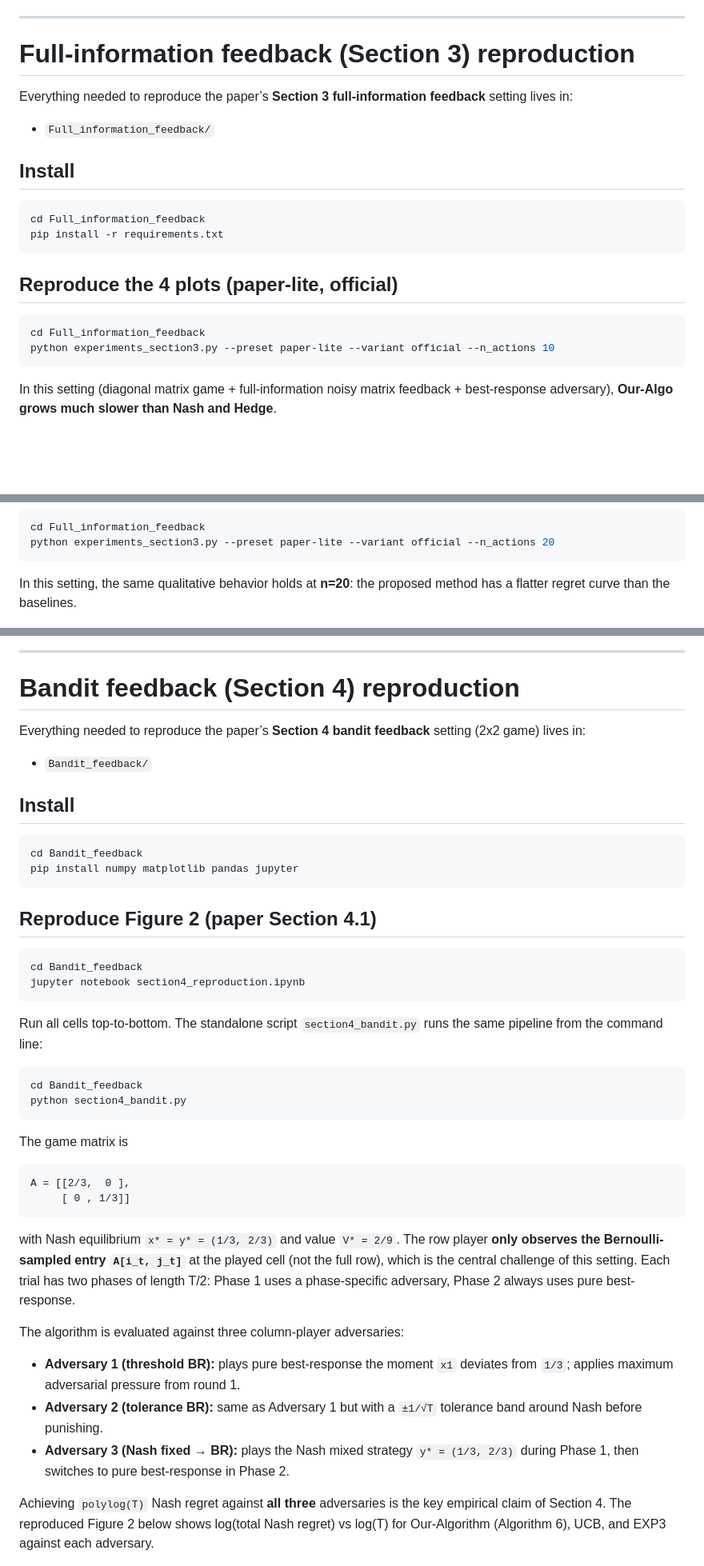
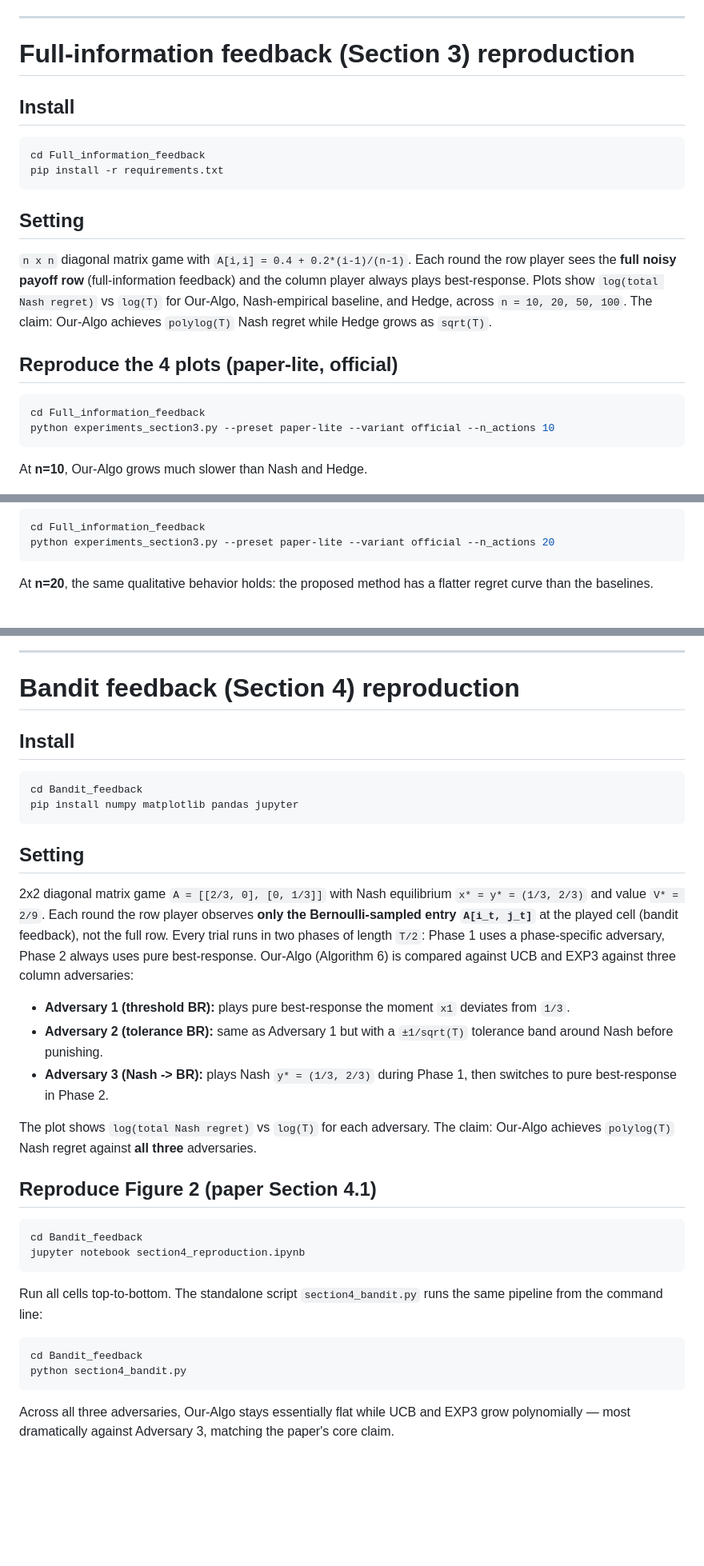
Before and after one commit to MateoLopez00/Zero-Sum-MatrixGames, a Markdown page: README.md, 3 parts joined by grey strips. Shown at 80% size. Drawn GitHub-style; blank space fills up the shorter version.

Commit message:
Restructure: Section 3 + Section 4, unified README, fix savefig path

````diff
--- a/README.md
+++ b/README.md
@@ -9,16 +9,16 @@ Reproduction of the experimental setup from *On the Limitations and Possibilitie
 
 # Full-information feedback (Section 3) reproduction
 
-Everything needed to reproduce the paper’s **Section 3 full-information feedback** setting lives in:
-
-- `Full_information_feedback/`
-
 ## Install
 
 ```bash
 cd Full_information_feedback
 pip install -r requirements.txt
 ```
+
+## Setting
+
+`n x n` diagonal matrix game with `A[i,i] = 0.4 + 0.2*(i-1)/(n-1)`. Each round the row player sees the **full noisy payoff row** (full-information feedback) and the column player always plays best-response. Plots show `log(total Nash regret)` vs `log(T)` for Our-Algo, Nash-empirical baseline, and Hedge, across `n = 10, 20, 50, 100`. The claim: Our-Algo achieves `polylog(T)` Nash regret while Hedge grows as `sqrt(T)`.
 
 ## Reproduce the 4 plots (paper-lite, official)
 
@@ -27,7 +27,7 @@ cd Full_information_feedback
 python experiments_section3.py --preset paper-lite --variant official --n_actions 10
 ```
 
-In this setting (diagonal matrix game + full-information noisy matrix feedback + best-response adversary), **Our-Algo grows much slower than Nash and Hedge**.
+At **n=10**, Our-Algo grows much slower than Nash and Hedge.
 
 ![Section 3 paper-lite n=10](Full_information_feedback/plots/section3_official_style_paper-lite_n10.png)
 
@@ -36,7 +36,7 @@ cd Full_information_feedback
 python experiments_section3.py --preset paper-lite --variant official --n_actions 20
 ```
 
-In this setting, the same qualitative behavior holds at **n=20**: the proposed method has a flatter regret curve than the baselines.
+At **n=20**, the same qualitative behavior holds: the proposed method has a flatter regret curve than the baselines.
 
 ![Section 3 paper-lite n=20](Full_information_feedback/plots/section3_official_style_paper-lite_n20.png)
 
@@ -62,16 +62,22 @@ In this setting at **n=100**, the gap vs Nash/Hedge is still visible (same exper
 
 # Bandit feedback (Section 4) reproduction
 
-Everything needed to reproduce the paper’s **Section 4 bandit feedback** setting (2x2 game) lives in:
-
-- `Bandit_feedback/`
-
 ## Install
 
 ```bash
 cd Bandit_feedback
 pip install numpy matplotlib pandas jupyter
 ```
+
+## Setting
+
+2x2 diagonal matrix game `A = [[2/3, 0], [0, 1/3]]` with Nash equilibrium `x* = y* = (1/3, 2/3)` and value `V* = 2/9`. Each round the row player observes **only the Bernoulli-sampled entry `A[i_t, j_t]`** at the played cell (bandit feedback), not the full row. Every trial runs in two phases of length `T/2`: Phase 1 uses a phase-specific adversary, Phase 2 always uses pure best-response. Our-Algo (Algorithm 6) is compared against UCB and EXP3 against three column adversaries:
+
+- **Adversary 1 (threshold BR):** plays pure best-response the moment `x1` deviates from `1/3`.
+- **Adversary 2 (tolerance BR):** same as Adversary 1 but with a `±1/sqrt(T)` tolerance band around Nash before punishing.
+- **Adversary 3 (Nash -> BR):** plays Nash `y* = (1/3, 2/3)` during Phase 1, then switches to pure best-response in Phase 2.
+
+The plot shows `log(total Nash regret)` vs `log(T)` for each adversary. The claim: Our-Algo achieves `polylog(T)` Nash regret against **all three** adversaries.
 
 ## Reproduce Figure 2 (paper Section 4.1)
 
@@ -87,21 +93,6 @@ cd Bandit_feedback
 python section4_bandit.py
 ```
 
-The game matrix is
-
-```
-A = [[2/3,  0 ],
-     [ 0 , 1/3]]
-```
-
-with Nash equilibrium `x* = y* = (1/3, 2/3)` and value `V* = 2/9`. The row player **only observes the Bernoulli-sampled entry `A[i_t, j_t]`** at the played cell (not the full row), which is the central challenge of this setting. Each trial has two phases of length T/2: Phase 1 uses a phase-specific adversary, Phase 2 always uses pure best-response.
-
-The algorithm is evaluated against three column-player adversaries:
-
-- **Adversary 1 (threshold BR):** plays pure best-response the moment `x1` deviates from `1/3`; applies maximum adversarial pressure from round 1.
-- **Adversary 2 (tolerance BR):** same as Adversary 1 but with a `±1/√T` tolerance band around Nash before punishing.
-- **Adversary 3 (Nash fixed → BR):** plays the Nash mixed strategy `y* = (1/3, 2/3)` during Phase 1, then switches to pure best-response in Phase 2.
-
-Achieving `polylog(T)` Nash regret against **all three** adversaries is the key empirical claim of Section 4. The reproduced Figure 2 below shows log(total Nash regret) vs log(T) for Our-Algorithm (Algorithm 6), UCB, and EXP3 against each adversary.
+Across all three adversaries, Our-Algo stays essentially flat while UCB and EXP3 grow polynomially — most dramatically against Adversary 3, matching the paper's core claim.
 
 ![Section 4 Figure 2](Bandit_feedback/section4_fig2.png)
````
Also changed, not shown: other parts of README.md (+2 -2 lines).
